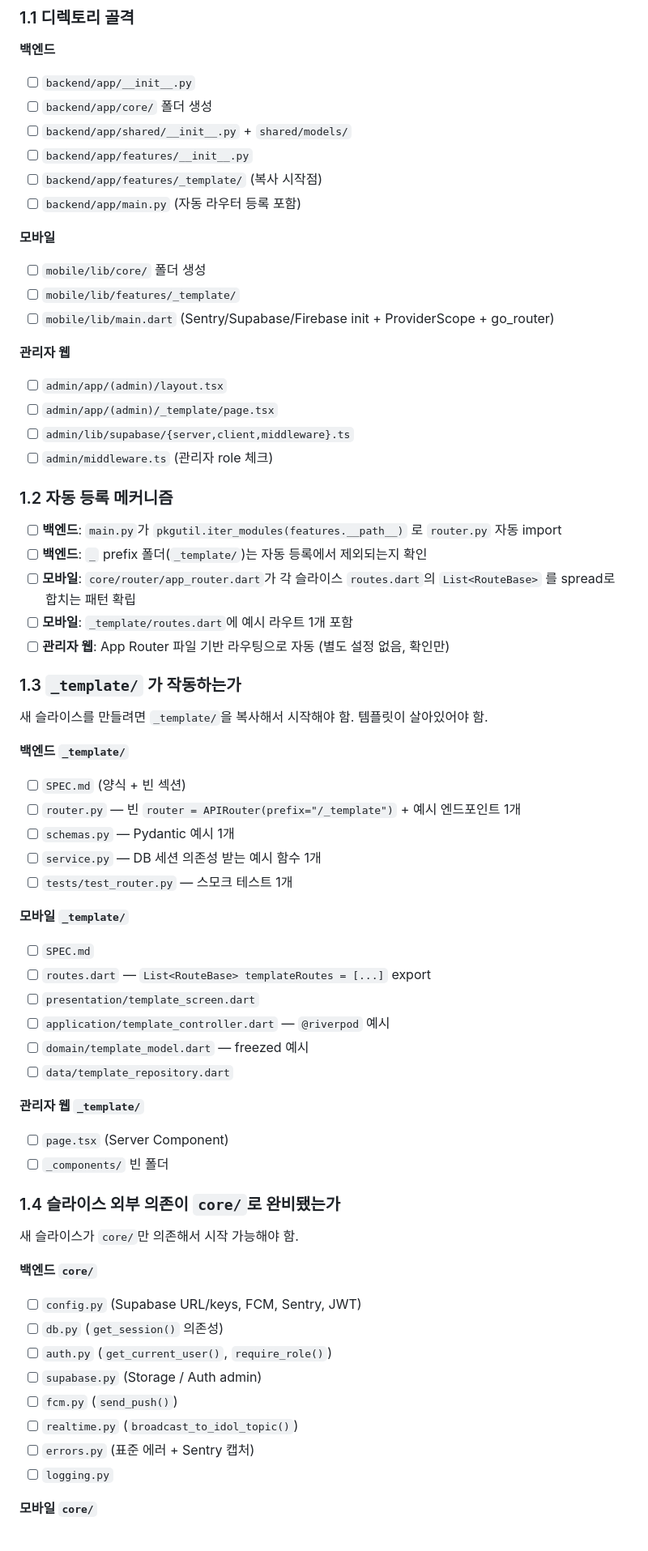
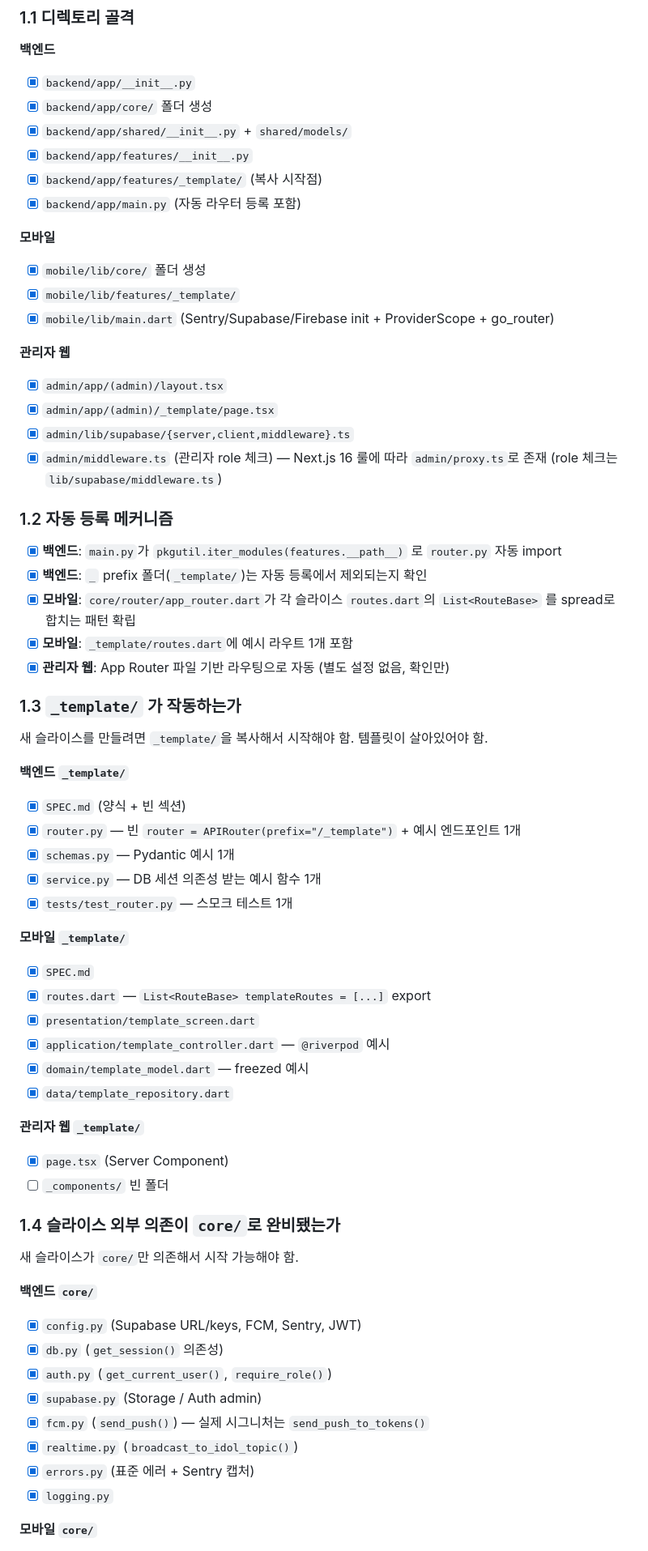
Before and after one commit to SOMA-CleanName/gihagochi, a Markdown page: docs/VSA_CHECKLIST.md, the part around one of its changes. Shown at 81% size. GitHub-like rendering.

Commit message:
docs: mark Phase 0~2 baseline items complete in VSA_CHECKLIST
backend/mobile/admin 하네스 디렉토리 골격 완료 상태 반영.

Co-Authored-By: Claude Opus 4.7 (1M context) <noreply@anthropic.com>

```diff
--- a/docs/VSA_CHECKLIST.md
+++ b/docs/VSA_CHECKLIST.md
@@ -12,53 +12,53 @@
 ### 1.1 디렉토리 골격
 
 **백엔드**
-- [ ] `backend/app/__init__.py`
-- [ ] `backend/app/core/` 폴더 생성
-- [ ] `backend/app/shared/__init__.py` + `shared/models/`
-- [ ] `backend/app/features/__init__.py`
-- [ ] `backend/app/features/_template/` (복사 시작점)
-- [ ] `backend/app/main.py` (자동 라우터 등록 포함)
+- [x] `backend/app/__init__.py`
+- [x] `backend/app/core/` 폴더 생성
+- [x] `backend/app/shared/__init__.py` + `shared/models/`
+- [x] `backend/app/features/__init__.py`
+- [x] `backend/app/features/_template/` (복사 시작점)
+- [x] `backend/app/main.py` (자동 라우터 등록 포함)
 
 **모바일**
-- [ ] `mobile/lib/core/` 폴더 생성
-- [ ] `mobile/lib/features/_template/`
-- [ ] `mobile/lib/main.dart` (Sentry/Supabase/Firebase init + ProviderScope + go_router)
+- [x] `mobile/lib/core/` 폴더 생성
+- [x] `mobile/lib/features/_template/`
+- [x] `mobile/lib/main.dart` (Sentry/Supabase/Firebase init + ProviderScope + go_router)
 
 **관리자 웹**
-- [ ] `admin/app/(admin)/layout.tsx`
-- [ ] `admin/app/(admin)/_template/page.tsx`
-- [ ] `admin/lib/supabase/{server,client,middleware}.ts`
-- [ ] `admin/middleware.ts` (관리자 role 체크)
+- [x] `admin/app/(admin)/layout.tsx`
+- [x] `admin/app/(admin)/_template/page.tsx`
+- [x] `admin/lib/supabase/{server,client,middleware}.ts`
+- [x] `admin/middleware.ts` (관리자 role 체크) — Next.js 16 룰에 따라 `admin/proxy.ts`로 존재 (role 체크는 `lib/supabase/middleware.ts`)
 
 ### 1.2 자동 등록 메커니즘
 
-- [ ] **백엔드**: `main.py`가 `pkgutil.iter_modules(features.__path__)` 로 `router.py` 자동 import
-- [ ] **백엔드**: `_` prefix 폴더(`_template/`)는 자동 등록에서 제외되는지 확인
-- [ ] **모바일**: `core/router/app_router.dart`가 각 슬라이스 `routes.dart`의 `List<RouteBase>` 를 spread로 합치는 패턴 확립
-- [ ] **모바일**: `_template/routes.dart`에 예시 라우트 1개 포함
-- [ ] **관리자 웹**: App Router 파일 기반 라우팅으로 자동 (별도 설정 없음, 확인만)
+- [x] **백엔드**: `main.py`가 `pkgutil.iter_modules(features.__path__)` 로 `router.py` 자동 import
+- [x] **백엔드**: `_` prefix 폴더(`_template/`)는 자동 등록에서 제외되는지 확인
+- [x] **모바일**: `core/router/app_router.dart`가 각 슬라이스 `routes.dart`의 `List<RouteBase>` 를 spread로 합치는 패턴 확립
+- [x] **모바일**: `_template/routes.dart`에 예시 라우트 1개 포함
+- [x] **관리자 웹**: App Router 파일 기반 라우팅으로 자동 (별도 설정 없음, 확인만)
 
 ### 1.3 `_template/` 가 작동하는가
 
 새 슬라이스를 만들려면 `_template/`을 복사해서 시작해야 함. 템플릿이 살아있어야 함.
 
 **백엔드 `_template/`**
-- [ ] `SPEC.md` (양식 + 빈 섹션)
-- [ ] `router.py` — 빈 `router = APIRouter(prefix="/_template")` + 예시 엔드포인트 1개
-- [ ] `schemas.py` — Pydantic 예시 1개
-- [ ] `service.py` — DB 세션 의존성 받는 예시 함수 1개
-- [ ] `tests/test_router.py` — 스모크 테스트 1개
+- [x] `SPEC.md` (양식 + 빈 섹션)
+- [x] `router.py` — 빈 `router = APIRouter(prefix="/_template")` + 예시 엔드포인트 1개
+- [x] `schemas.py` — Pydantic 예시 1개
+- [x] `service.py` — DB 세션 의존성 받는 예시 함수 1개
+- [x] `tests/test_router.py` — 스모크 테스트 1개
 
 **모바일 `_template/`**
-- [ ] `SPEC.md`
-- [ ] `routes.dart` — `List<RouteBase> templateRoutes = [...]` export
-- [ ] `presentation/template_screen.dart`
-- [ ] `application/template_controller.dart` — `@riverpod` 예시
-- [ ] `domain/template_model.dart` — freezed 예시
-- [ ] `data/template_repository.dart`
+- [x] `SPEC.md`
+- [x] `routes.dart` — `List<RouteBase> templateRoutes = [...]` export
+- [x] `presentation/template_screen.dart`
+- [x] `application/template_controller.dart` — `@riverpod` 예시
+- [x] `domain/template_model.dart` — freezed 예시
+- [x] `data/template_repository.dart`
 
 **관리자 웹 `_template/`**
-- [ ] `page.tsx` (Server Component)
+- [x] `page.tsx` (Server Component)
 - [ ] `_components/` 빈 폴더
 
 ### 1.4 슬라이스 외부 의존이 `core/`로 완비됐는가
@@ -66,13 +66,13 @@
 새 슬라이스가 `core/`만 의존해서 시작 가능해야 함.
 
 **백엔드 `core/`**
-- [ ] `config.py` (Supabase URL/keys, FCM, Sentry, JWT)
-- [ ] `db.py` (`get_session()` 의존성)
-- [ ] `auth.py` (`get_current_user()`, `require_role()`)
-- [ ] `supabase.py` (Storage / Auth admin)
-- [ ] `fcm.py` (`send_push()`)
-- [ ] `realtime.py` (`broadcast_to_idol_topic()`)
-- [ ] `errors.py` (표준 에러 + Sentry 캡처)
-- [ ] `logging.py`
+- [x] `config.py` (Supabase URL/keys, FCM, Sentry, JWT)
+- [x] `db.py` (`get_session()` 의존성)
+- [x] `auth.py` (`get_current_user()`, `require_role()`)
+- [x] `supabase.py` (Storage / Auth admin)
+- [x] `fcm.py` (`send_push()`) — 실제 시그니처는 `send_push_to_tokens()`
+- [x] `realtime.py` (`broadcast_to_idol_topic()`)
+- [x] `errors.py` (표준 에러 + Sentry 캡처)
+- [x] `logging.py`
 
 **모바일 `core/`**
```
Also changed, not shown: other parts of docs/VSA_CHECKLIST.md (+13 -13 lines).
